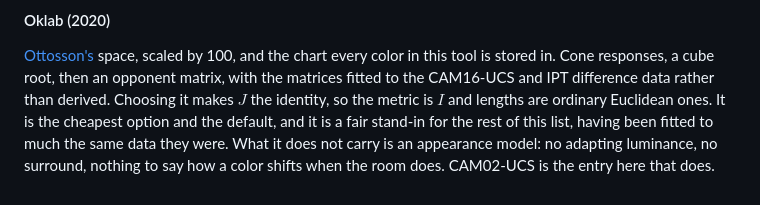
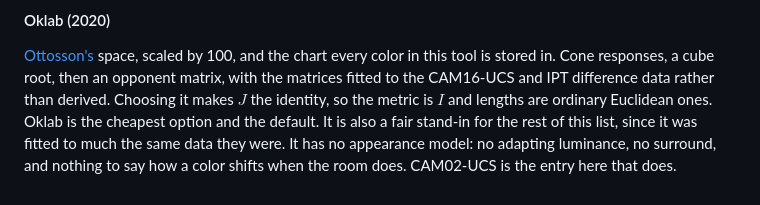
Before and after one commit to zkingston/precept, a Markdown page: docs/spaces.md, the part around one of its changes. GitHub-like rendering.

```diff
--- a/docs/spaces.md
+++ b/docs/spaces.md
@@ -88,6 +98,7 @@ Differentiated by central differences.
 [Ottosson's](https://bottosson.github.io/posts/oklab/) space, scaled by 100, and the chart every color in this tool is stored in.
 Cone responses, a cube root, then an opponent matrix, with the matrices fitted to the CAM16-UCS and IPT difference data rather than derived.
 Choosing it makes $J$ the identity, so the metric is $I$ and lengths are ordinary Euclidean ones.
-It is the cheapest option and the default, and it is a fair stand-in for the rest of this list, having been fitted to much the same data they were.
-What it does not carry is an appearance model: no adapting luminance, no surround, nothing to say how a color shifts when the room does.
+Oklab is the cheapest option and the default.
+It is also a fair stand-in for the rest of this list, since it was fitted to much the same data they were.
+It has no appearance model: no adapting luminance, no surround, and nothing to say how a color shifts when the room does.
 CAM02-UCS is the entry here that does.
```
Also changed, not shown: other parts of docs/spaces.md (+29 -19 lines), spaces.md (+32 -21 lines).
